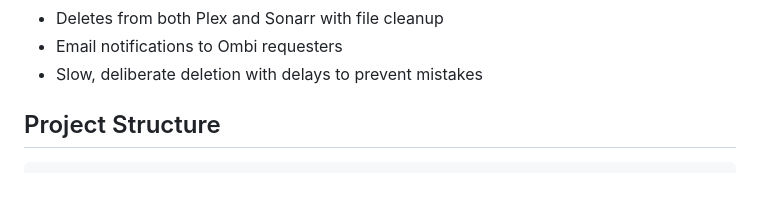
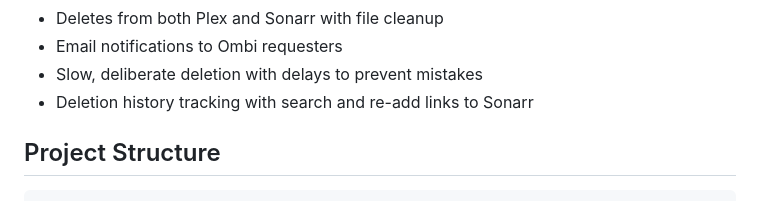
Before and after one commit to grantdyergd/Plex-butler, a Markdown page: replit.md, the part around the change. Rendered like a GitHub page.

Commit message:
Add history tracking for deleted shows with re-add functionality
Update replit.md to include deletion history tracking and Sonarr re-add links.

Replit-Commit-Author: Agent
Replit-Commit-Session-Id: c4baccf5-563b-4e08-a699-28ed8b98628b
Replit-Commit-Checkpoint-Type: full_checkpoint
Replit-Commit-Event-Id: bd2a2cbc-3850-4585-a6b1-e744699c6c15
Replit-Commit-Screenshot-Url: https://storage.googleapis.com/screenshot-production-us-central1/fd5fe2c2-9a1e-46e6-b654-196d3b5aa973/c4baccf5-563b-4e08-a699-28ed8b98628b/tmTpiKx
Replit-Helium-Checkpoint-Created: true

````diff
--- a/replit.md
+++ b/replit.md
@@ -19,6 +19,7 @@ A web-based TV show cleanup tool for Plex, Sonarr, and Ombi libraries. This tool
 - Deletes from both Plex and Sonarr with file cleanup
 - Email notifications to Ombi requesters
 - Slow, deliberate deletion with delays to prevent mistakes
+- Deletion history tracking with search and re-add links to Sonarr
 
 ## Project Structure
 ```
````
